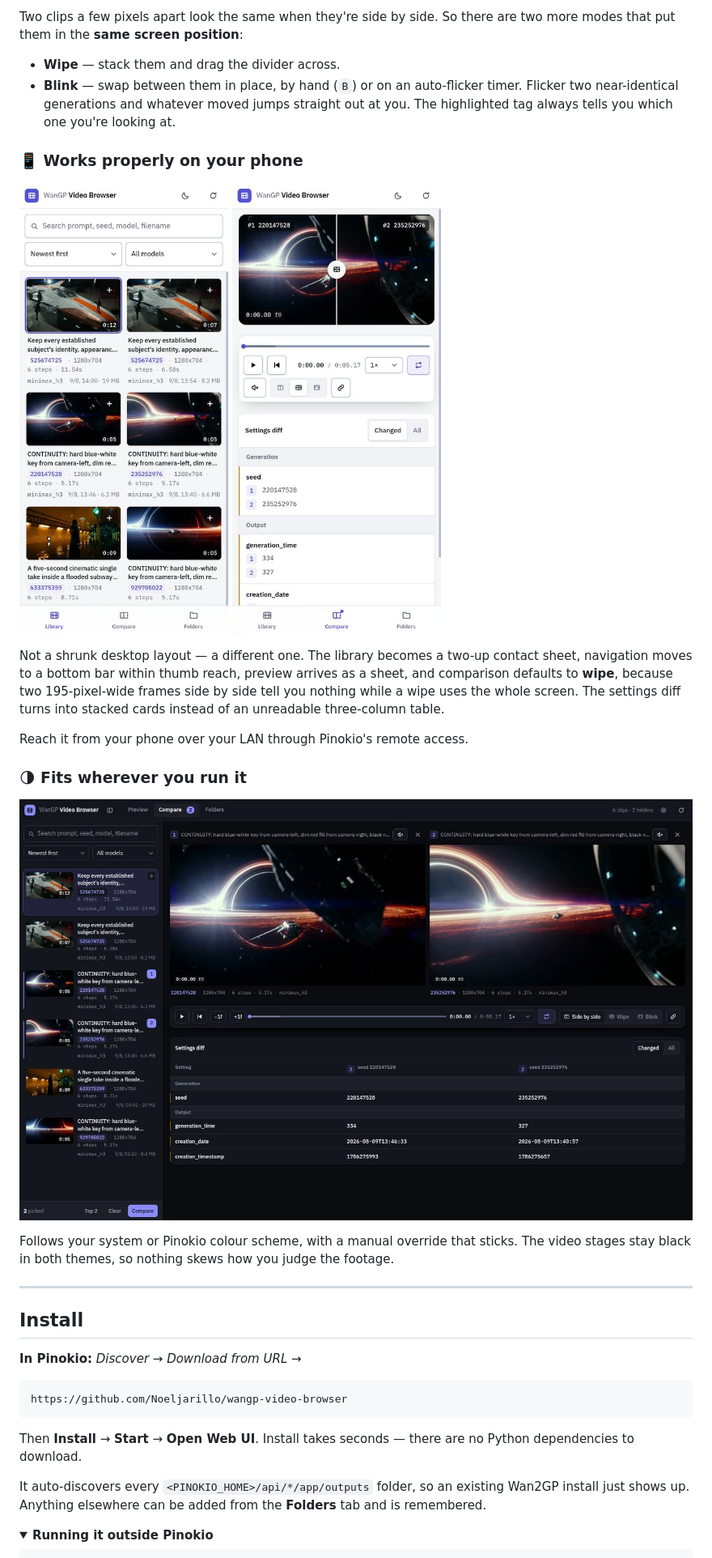
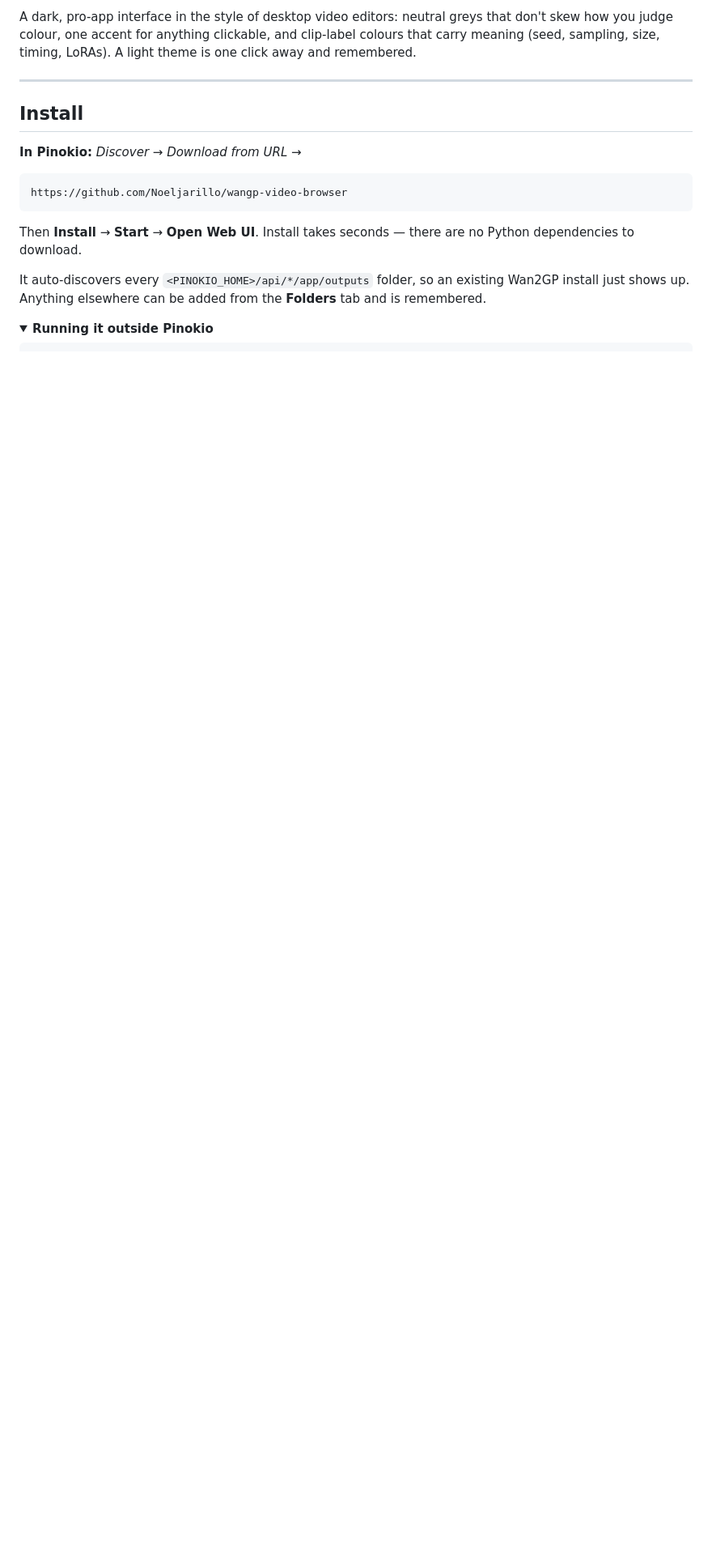
Before and after one commit to Noeljarillo/wangp-video-browser, a Markdown page: README.md, the part around one of its changes. Shown at 81% size. Rendered like a GitHub page; pictures changed too: screenshots/dark.jpg (deleted), screenshots/mobile-cmp.jpg, screenshots/mobile.jpg; folded sections open; blank space fills up the shorter version.

```diff
--- a/README.md
+++ b/README.md
@@ -62,29 +78,6 @@ change in a 400-word prompt stops being a reading exercise.
-Two clips a few pixels apart look the same when they're side by side. So there are two more modes
-that put them in the **same screen position**:
-
-- **Wipe** — stack them and drag the divider across.
-- **Blink** — swap between them in place, by hand (`B`) or on an auto-flicker timer. Flicker two
-  near-identical generations and whatever moved jumps straight out at you. The highlighted tag
-  always tells you which one you're looking at.
-
-### 📱 Works properly on your phone
-
-<img src="screenshots/mobile.jpg" width="290" alt="Library on mobile"> <img src="screenshots/mobile-cmp.jpg" width="290" alt="Wipe comparison on mobile">
-
-Not a shrunk desktop layout — a different one. The library becomes a two-up contact sheet,
-navigation moves to a bottom bar within thumb reach, preview arrives as a sheet, and comparison
-defaults to **wipe**, because two 195-pixel-wide frames side by side tell you nothing while a
-wipe uses the whole screen. The settings diff turns into stacked cards instead of an unreadable
-three-column table.
-
-Reach it from your phone over your LAN through Pinokio's remote access.
-
-### 🌗 Fits wherever you run it
-
-![Dark theme](screenshots/dark.jpg)
-
-Follows your system or Pinokio colour scheme, with a manual override that sticks. The video
-stages stay black in both themes, so nothing skews how you judge the footage.
+A dark, pro-app interface in the style of desktop video editors: neutral greys that don't skew
+how you judge colour, one accent for anything clickable, and clip-label colours that carry
+meaning (seed, sampling, size, timing, LoRAs). A light theme is one click away and remembered.
 
 ---
 
```
Also changed, not shown: other parts of README.md (+79 -43 lines), screenshots/compare.jpg, screenshots/preview.jpg, screenshots/wipe.jpg.
